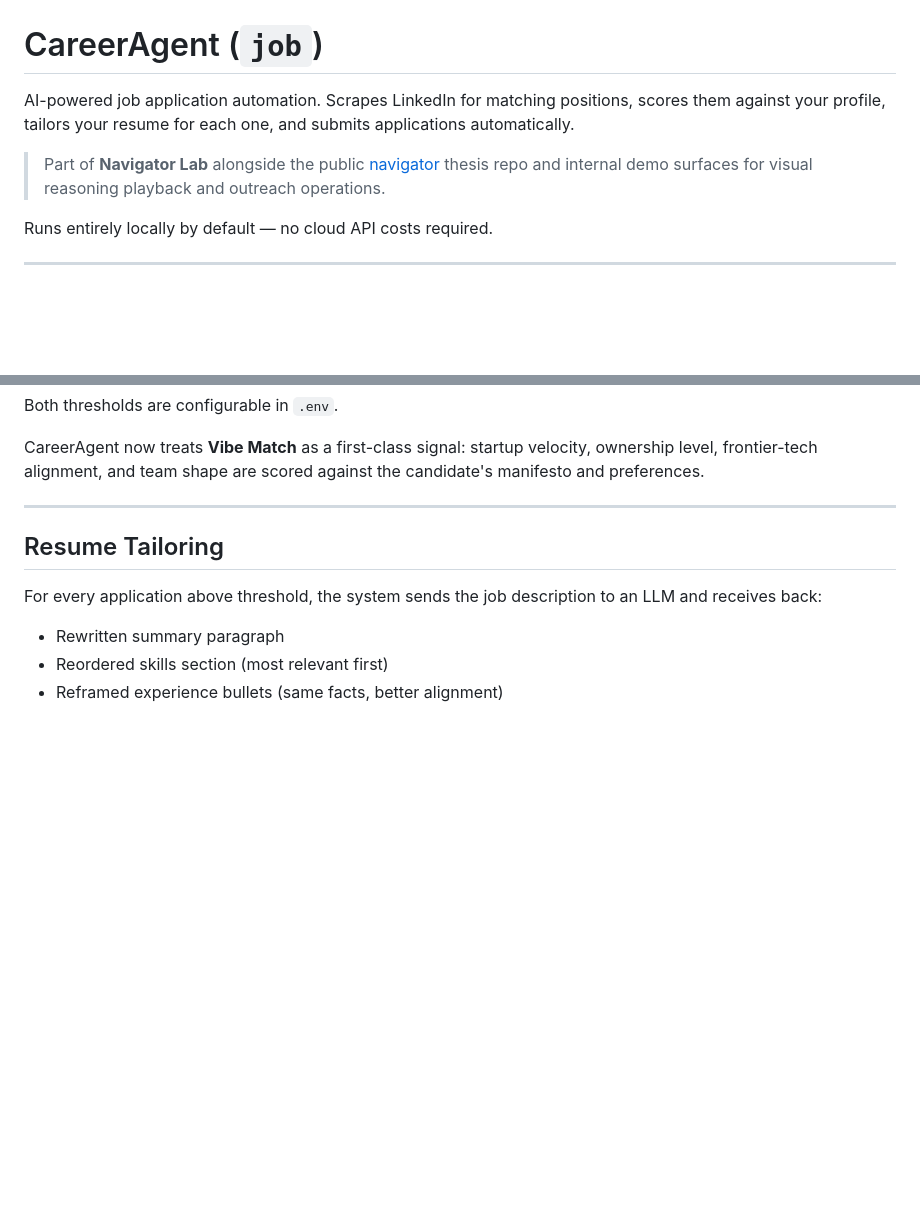
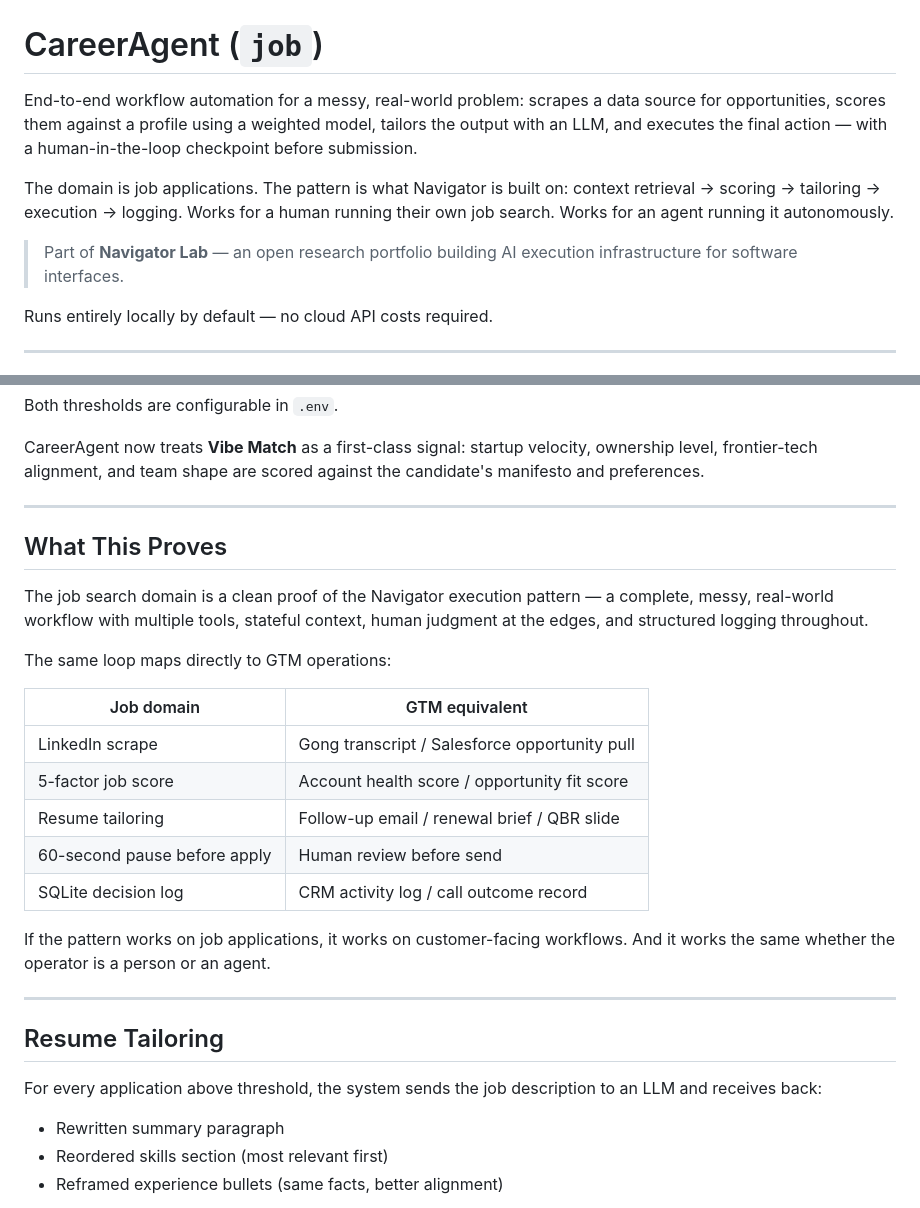
Before and after one commit to hrshitkunwar-tech/job, a Markdown page: README.md, 2 parts joined by grey strips. Rendered like a GitHub page; blank space fills up the shorter version.

Commit message:
docs: reframe as workflow automation proof
Rewrite opening to position job as a proof of the Navigator execution
pattern, not a personal career tool. Add "What This Proves" section
with GTM equivalence table and agent framing.

Co-Authored-By: Claude Sonnet 4.6 <noreply@anthropic.com>

```diff
--- a/README.md
+++ b/README.md
@@ -1,8 +1,10 @@
 # CareerAgent (`job`)
 
-AI-powered job application automation. Scrapes LinkedIn for matching positions, scores them against your profile, tailors your resume for each one, and submits applications automatically.
+End-to-end workflow automation for a messy, real-world problem: scrapes a data source for opportunities, scores them against a profile using a weighted model, tailors the output with an LLM, and executes the final action — with a human-in-the-loop checkpoint before submission.
 
-> Part of **Navigator Lab** alongside the public [navigator](https://github.com/hrshitkunwar-tech/navigator) thesis repo and internal demo surfaces for visual reasoning playback and outreach operations.
+The domain is job applications. The pattern is what Navigator is built on: context retrieval → scoring → tailoring → execution → logging. Works for a human running their own job search. Works for an agent running it autonomously.
+
+> Part of **Navigator Lab** — an open research portfolio building AI execution infrastructure for software interfaces.
 
 Runs entirely locally by default — no cloud API costs required.
 
@@ -43,6 +45,24 @@ You set the thresholds. The bot handles the volume.
 Both thresholds are configurable in `.env`.
 
 CareerAgent now treats **Vibe Match** as a first-class signal: startup velocity, ownership level, frontier-tech alignment, and team shape are scored against the candidate's manifesto and preferences.
+
+---
+
+## What This Proves
+
+The job search domain is a clean proof of the Navigator execution pattern — a complete, messy, real-world workflow with multiple tools, stateful context, human judgment at the edges, and structured logging throughout.
+
+The same loop maps directly to GTM operations:
+
+| Job domain | GTM equivalent |
+|---|---|
+| LinkedIn scrape | Gong transcript / Salesforce opportunity pull |
+| 5-factor job score | Account health score / opportunity fit score |
+| Resume tailoring | Follow-up email / renewal brief / QBR slide |
+| 60-second pause before apply | Human review before send |
+| SQLite decision log | CRM activity log / call outcome record |
+
+If the pattern works on job applications, it works on customer-facing workflows. And it works the same whether the operator is a person or an agent.
 
 ---
 
```
